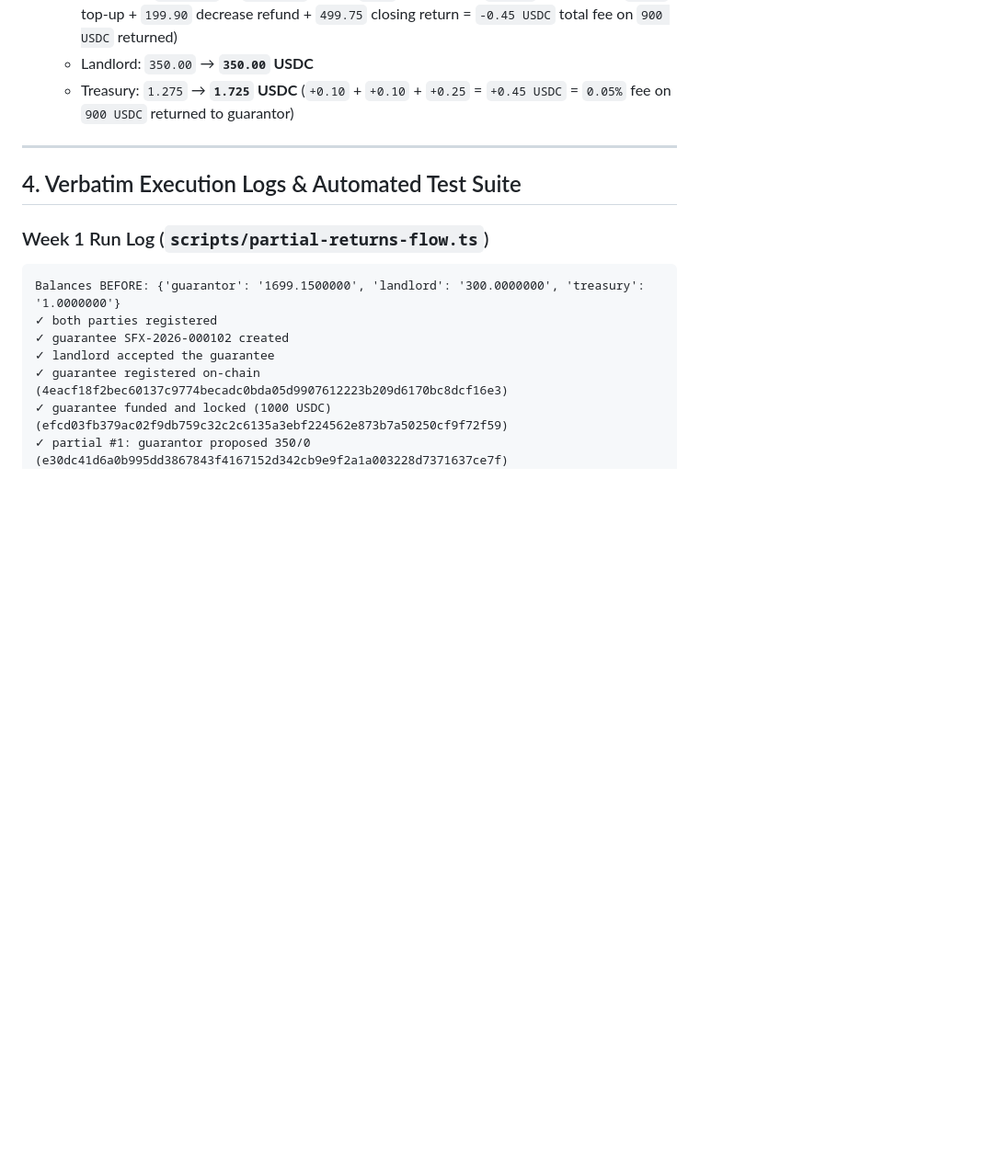
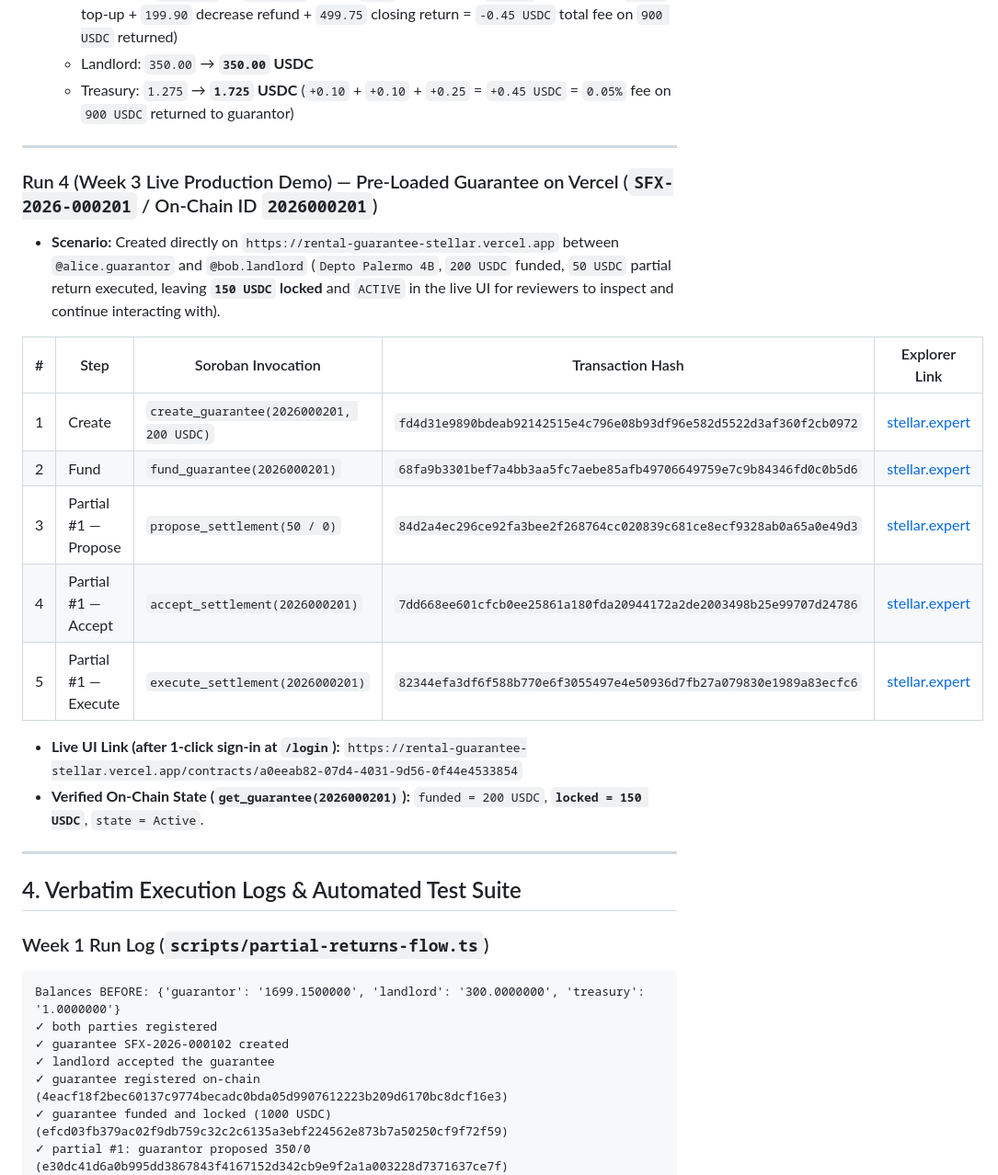
Before and after one commit to Ber254/stellar-rental-guarantee, a Markdown page: MD/VERIFICATION.md, the part around one of its changes. Shown at 92% size. Rendered like a GitHub page; blank space fills up the shorter version.

```diff
--- a/MD/VERIFICATION.md
+++ b/MD/VERIFICATION.md
@@ -151,6 +168,23 @@ All 24 transactions below were executed as real signed transactions on Stellar T
 
 ---
 
+### Run 4 (Week 3 Live Production Demo) — Pre-Loaded Guarantee on Vercel (`SFX-2026-000201` / On-Chain ID `2026000201`)
+
+- **Scenario:** Created directly on `https://rental-guarantee-stellar.vercel.app` between `@alice.guarantor` and `@bob.landlord` (`Depto Palermo 4B`, `200 USDC` funded, `50 USDC` partial return executed, leaving **`150 USDC` locked** and `ACTIVE` in the live UI for reviewers to inspect and continue interacting with).
+
+| # | Step | Soroban Invocation | Transaction Hash | Explorer Link |
+| --- | --- | --- | --- | --- |
+| 1 | Create | `create_guarantee(2026000201, 200 USDC)` | `fd4d31e9890bdeab92142515e4c796e08b93df96e582d5522d3af360f2cb0972` | [stellar.expert](https://stellar.expert/explorer/testnet/tx/fd4d31e9890bdeab92142515e4c796e08b93df96e582d5522d3af360f2cb0972) |
+| 2 | Fund | `fund_guarantee(2026000201)` | `68fa9b3301bef7a4bb3aa5fc7aebe85afb49706649759e7c9b84346fd0c0b5d6` | [stellar.expert](https://stellar.expert/explorer/testnet/tx/68fa9b3301bef7a4bb3aa5fc7aebe85afb49706649759e7c9b84346fd0c0b5d6) |
+| 3 | Partial #1 — Propose | `propose_settlement(50 / 0)` | `84d2a4ec296ce92fa3bee2f268764cc020839c681ce8ecf9328ab0a65a0e49d3` | [stellar.expert](https://stellar.expert/explorer/testnet/tx/84d2a4ec296ce92fa3bee2f268764cc020839c681ce8ecf9328ab0a65a0e49d3) |
+| 4 | Partial #1 — Accept | `accept_settlement(2026000201)` | `7dd668ee601cfcb0ee25861a180fda20944172a2de2003498b25e99707d24786` | [stellar.expert](https://stellar.expert/explorer/testnet/tx/7dd668ee601cfcb0ee25861a180fda20944172a2de2003498b25e99707d24786) |
+| 5 | Partial #1 — Execute | `execute_settlement(2026000201)` | `82344efa3df6f588b770e6f3055497e4e50936d7fb27a079830e1989a83ecfc6` | [stellar.expert](https://stellar.expert/explorer/testnet/tx/82344efa3df6f588b770e6f3055497e4e50936d7fb27a079830e1989a83ecfc6) |
+
+- **Live UI Link (after 1-click sign-in at `/login`):** `https://rental-guarantee-stellar.vercel.app/contracts/a0eeab82-07d4-4031-9d56-0f44e4533854`
+- **Verified On-Chain State (`get_guarantee(2026000201)`):** `funded = 200 USDC`, **`locked = 150 USDC`**, `state = Active`.
+
+---
+
 ## 4. Verbatim Execution Logs & Automated Test Suite
 
 ### Week 1 Run Log (`scripts/partial-returns-flow.ts`)
```
Also changed, not shown: other parts of MD/VERIFICATION.md (+18 -1 lines), MD/screenshots/01-home.png (added), MD/screenshots/02-login-reviewer.png (added), MD/screenshots/03-dashboard-guarantor.png (added), MD/screenshots/04-contract-detail-onchain.png (added), MD/screenshots/05-new-guarantee.png (added).
